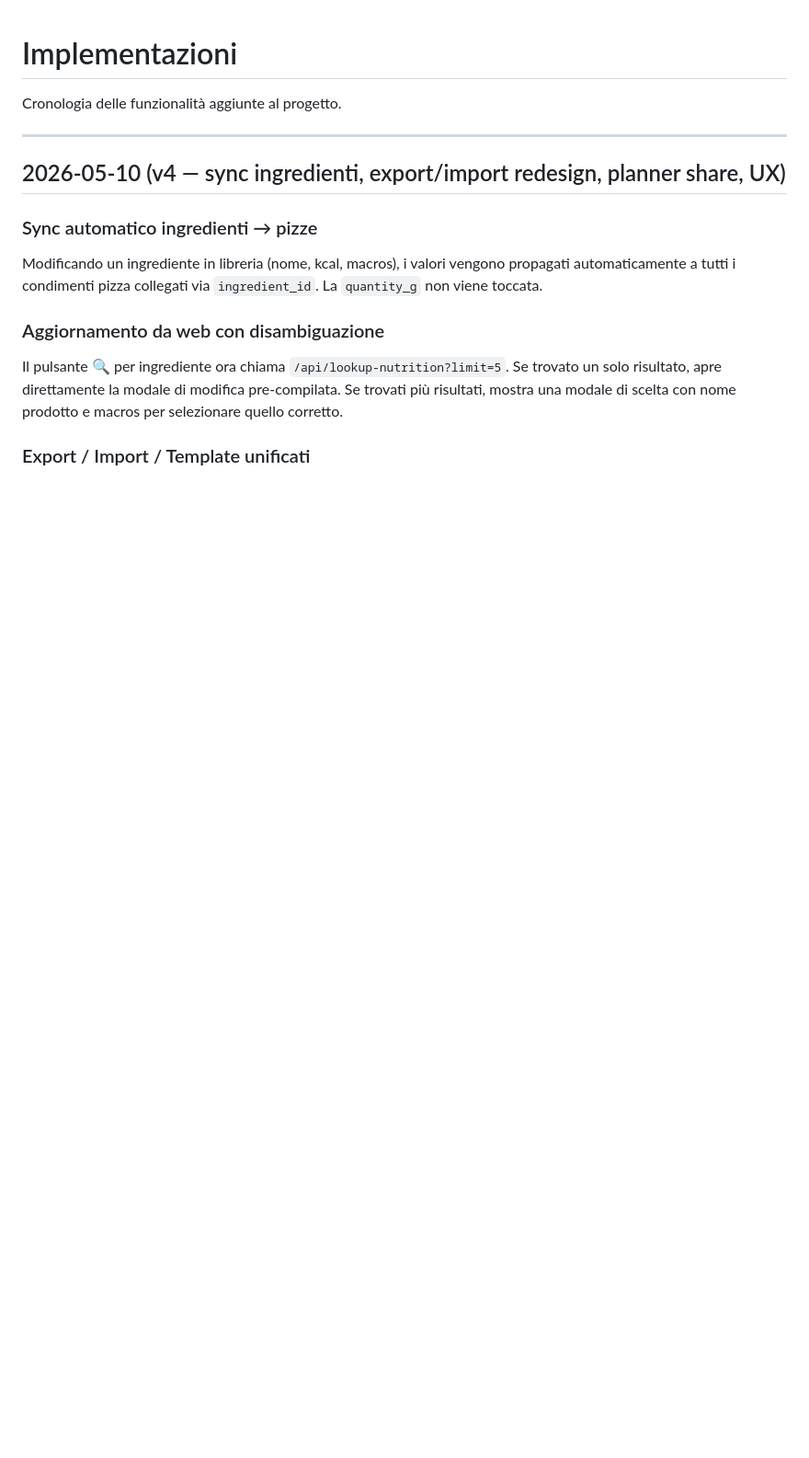
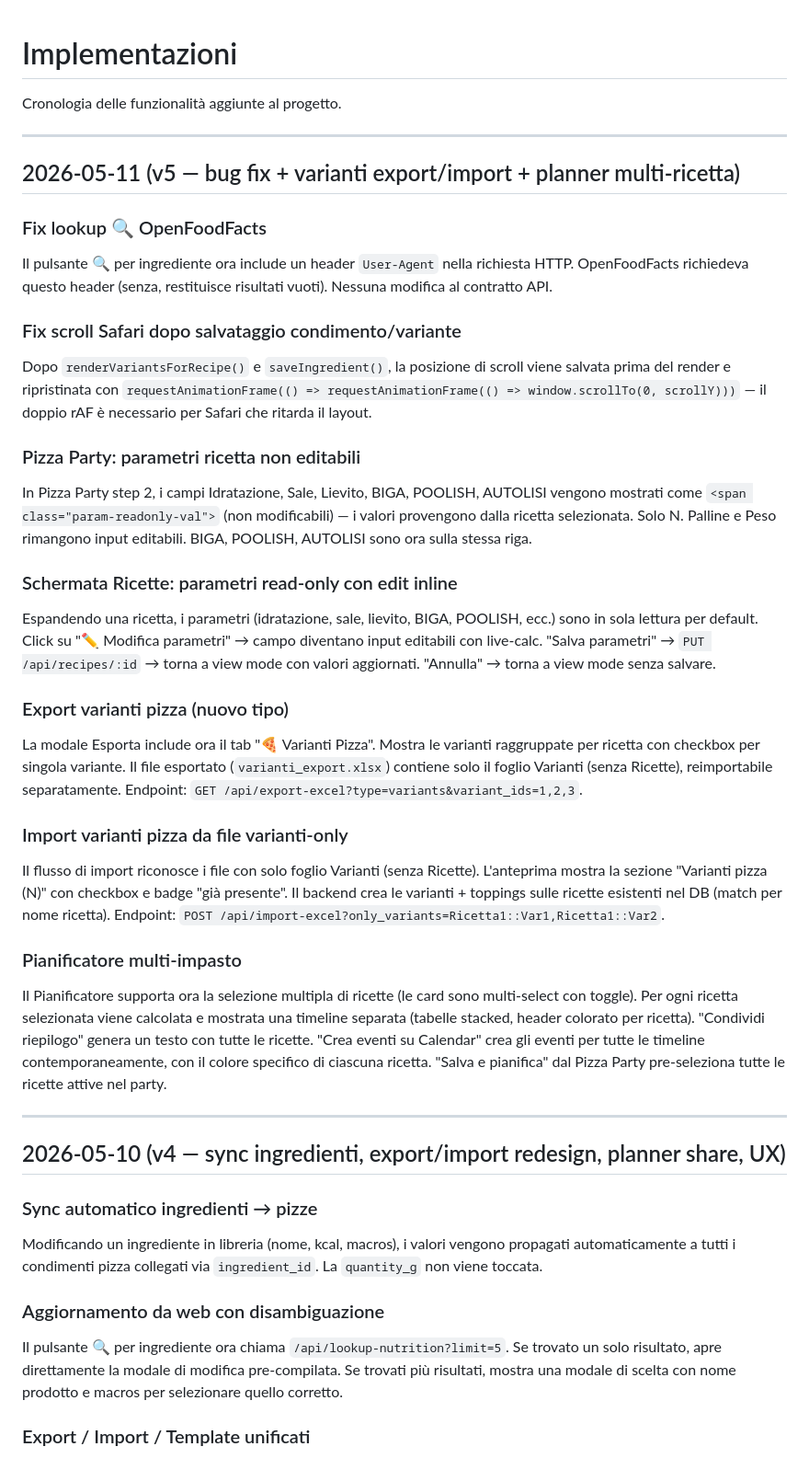
Before and after one commit to lcasolaro/breaking-bread, a Markdown page: implementazioni.md, the part around the change. Shown at 92% size. Rendered like a GitHub page; blank space fills up the shorter version.

Commit message:
docs: update implementazioni.md with v5 changelog
Co-Authored-By: Claude Sonnet 4.6 <noreply@anthropic.com>

```diff
--- a/implementazioni.md
+++ b/implementazioni.md
@@ -1,6 +1,31 @@
 # Implementazioni
 
 Cronologia delle funzionalità aggiunte al progetto.
+
+---
+
+## 2026-05-11 (v5 — bug fix + varianti export/import + planner multi-ricetta)
+
+### Fix lookup 🔍 OpenFoodFacts
+Il pulsante 🔍 per ingrediente ora include un header `User-Agent` nella richiesta HTTP. OpenFoodFacts richiedeva questo header (senza, restituisce risultati vuoti). Nessuna modifica al contratto API.
+
+### Fix scroll Safari dopo salvataggio condimento/variante
+Dopo `renderVariantsForRecipe()` e `saveIngredient()`, la posizione di scroll viene salvata prima del render e ripristinata con `requestAnimationFrame(() => requestAnimationFrame(() => window.scrollTo(0, scrollY)))` — il doppio rAF è necessario per Safari che ritarda il layout.
+
+### Pizza Party: parametri ricetta non editabili
+In Pizza Party step 2, i campi Idratazione, Sale, Lievito, BIGA, POOLISH, AUTOLISI vengono mostrati come `<span class="param-readonly-val">` (non modificabili) — i valori provengono dalla ricetta selezionata. Solo N. Palline e Peso rimangono input editabili. BIGA, POOLISH, AUTOLISI sono ora sulla stessa riga.
+
+### Schermata Ricette: parametri read-only con edit inline
+Espandendo una ricetta, i parametri (idratazione, sale, lievito, BIGA, POOLISH, ecc.) sono in sola lettura per default. Click su "✏️ Modifica parametri" → campo diventano input editabili con live-calc. "Salva parametri" → `PUT /api/recipes/:id` → torna a view mode con valori aggiornati. "Annulla" → torna a view mode senza salvare.
+
+### Export varianti pizza (nuovo tipo)
+La modale Esporta include ora il tab "🍕 Varianti Pizza". Mostra le varianti raggruppate per ricetta con checkbox per singola variante. Il file esportato (`varianti_export.xlsx`) contiene solo il foglio Varianti (senza Ricette), reimportabile separatamente. Endpoint: `GET /api/export-excel?type=variants&variant_ids=1,2,3`.
+
+### Import varianti pizza da file varianti-only
+Il flusso di import riconosce i file con solo foglio Varianti (senza Ricette). L'anteprima mostra la sezione "Varianti pizza (N)" con checkbox e badge "già presente". Il backend crea le varianti + toppings sulle ricette esistenti nel DB (match per nome ricetta). Endpoint: `POST /api/import-excel?only_variants=Ricetta1::Var1,Ricetta1::Var2`.
+
+### Pianificatore multi-impasto
+Il Pianificatore supporta ora la selezione multipla di ricette (le card sono multi-select con toggle). Per ogni ricetta selezionata viene calcolata e mostrata una timeline separata (tabelle stacked, header colorato per ricetta). "Condividi riepilogo" genera un testo con tutte le ricette. "Crea eventi su Calendar" crea gli eventi per tutte le timeline contemporaneamente, con il colore specifico di ciascuna ricetta. "Salva e pianifica" dal Pizza Party pre-seleziona tutte le ricette attive nel party.
 
 ---
 
```
